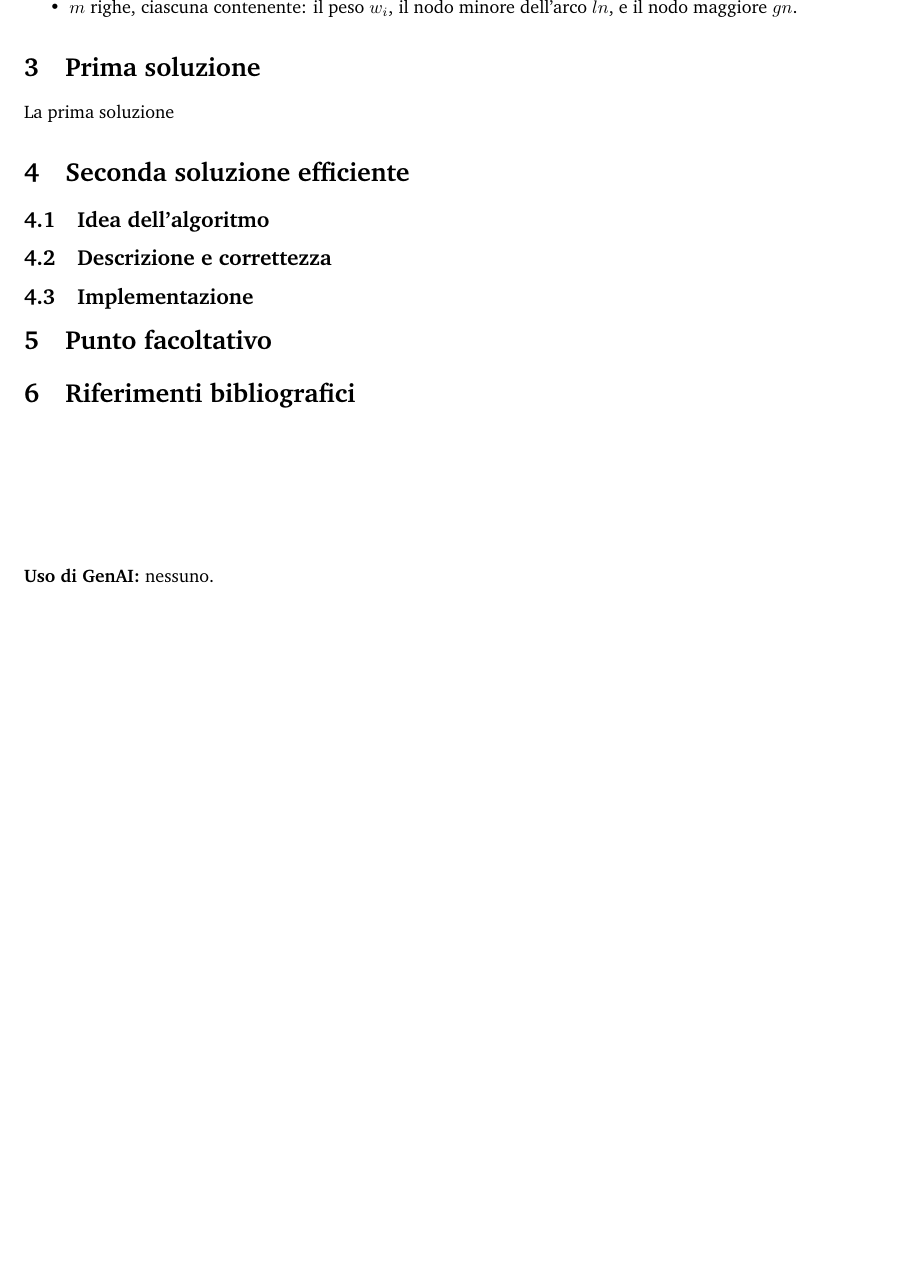
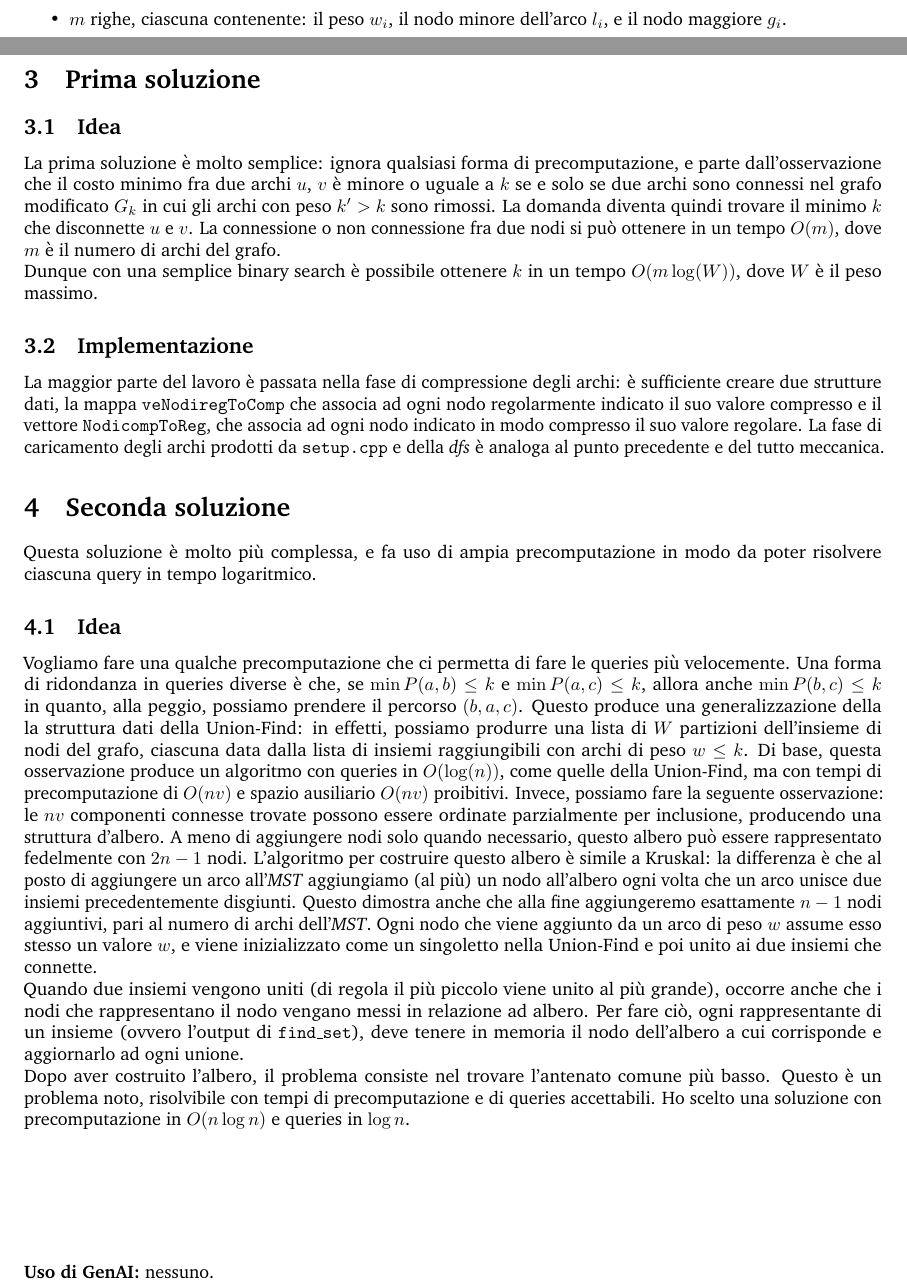
Before and after one commit to FFalquiCao/Consegna-ASD-2026, a LaTeX document (Documentazione/Documentazione.tex): part of page 3 of 3 before the commit and two parts of pages 2 and 3 of 3 after it, the two joined at a grey line, cut so that both start at the same text, the shorter picture padded with empty space. Compiled offline with pdfLaTeX.

Commit message:
Update Documentazione.tex

```diff
--- a/Documentazione/Documentazione.tex
+++ b/Documentazione/Documentazione.tex
@@ -123,21 +123,32 @@ A questo punto stampiamo a \texttt{sdout}, in quest'ordine:
     \item $n$ righe, ciascuna contenente un nodo della componente connessa
     \item Il massimo peso $W$
     \item Il numero di archi $m$
-    \item $m$ righe, ciascuna contenente: il peso $w_i$, il nodo minore dell'arco $ln$, e il nodo maggiore $gn$.
+    \item $m$ righe, ciascuna contenente: il peso $w_i$, il nodo minore dell'arco $l_i$, e il nodo maggiore $g_i$.
 \end{itemize}
 
 \section{Prima soluzione}
-La prima soluzione
-\section{Seconda soluzione efficiente}
-\subsection{Idea dell'algoritmo}
-\subsection{Descrizione e correttezza}
+\subsection{Idea}
+La prima soluzione è molto semplice: ignora qualsiasi forma di precomputazione, e parte dall'osservazione che il costo minimo fra due archi $u$, $v$ è minore o uguale a $k$ se e solo se due archi sono connessi nel grafo modificato $G_k$ in cui gli archi con peso $k'>k$ sono rimossi. La domanda diventa quindi trovare il minimo $k$ che disconnette $u$ e $v$. La connessione o non connessione fra due nodi si può ottenere in un tempo $O(m)$, dove $m$ è il numero di archi del grafo.
+
+Dunque con una semplice binary search è possibile ottenere $k$ in un tempo $O(m\log(W))$, dove $W$ è il peso massimo.
+
 \subsection{Implementazione}
+La maggior parte del lavoro è passata nella fase di compressione degli archi: è sufficiente creare due strutture dati, la mappa \texttt{veNodiregToComp} che associa ad ogni nodo regolarmente indicato il suo valore compresso e il vettore \texttt{NodicompToReg}, che associa ad ogni nodo indicato in modo compresso il suo valore regolare.
+La fase di caricamento degli archi prodotti da \texttt{setup.cpp} e della \textit{dfs} è analoga al punto precedente e del tutto meccanica.
 
-\section{Punto facoltativo}
+\section{Seconda soluzione}
+Questa soluzione è molto più complessa, e fa uso di ampia precomputazione in modo da poter risolvere ciascuna query in tempo logaritmico.
+\subsection{Idea}
+Vogliamo fare una qualche precomputazione che ci permetta di fare le queries più velocemente. Una forma di ridondanza in queries diverse è che, se $\min P(a,b)\le k$ e $\min P(a,c)\le k$, allora anche $\min P(b,c)\le k$ in quanto, alla peggio, possiamo prendere il percorso $(b,a,c)$.
+Questo produce una generalizzazione della la struttura dati della Union-Find: in effetti, possiamo produrre una lista di $W$ partizioni dell'insieme di nodi del grafo, ciascuna data dalla lista di insiemi raggiungibili con archi di peso $w \le k$.
+Di base, questa osservazione produce un algoritmo con queries in $O(\log(n))$, come quelle della Union-Find, ma con tempi di precomputazione di $O(nv)$ e spazio ausiliario $O(nv)$ proibitivi.
+Invece, possiamo fare la seguente osservazione: le $nv$ componenti connesse trovate possono essere ordinate parzialmente per inclusione, producendo una struttura d'albero. A meno di aggiungere nodi solo quando necessario, questo albero può essere rappresentato fedelmente con $2n-1$ nodi.
+L'algoritmo per costruire questo albero è simile a Kruskal: la differenza è che al posto di aggiungere un arco all'\textit{MST} aggiungiamo (al più) un nodo all'albero ogni volta che un arco unisce due insiemi precedentemente disgiunti. Questo dimostra anche che alla fine aggiungeremo esattamente $n-1$ nodi aggiuntivi, pari al numero di archi dell'\textit{MST}. Ogni nodo che viene aggiunto da un arco di peso $w$ assume esso stesso un valore $w$, e viene inizializzato come un singoletto nella Union-Find e poi unito ai due insiemi che connette.
 
+Quando due insiemi vengono uniti (di regola il più piccolo viene unito al più grande), occorre anche che i nodi che rappresentano il nodo vengano messi in relazione ad albero. Per fare ciò, ogni rappresentante di un insieme (ovvero l'output di \texttt{find\_set}), deve tenere in memoria il nodo dell'albero a cui corrisponde e aggiornarlo ad ogni unione.
 
-\bibliographystyle{plain}
-\bibliography{refs}
+Dopo aver costruito l'albero, il problema consiste nel trovare l'antenato comune più basso. Questo è un problema noto, risolvibile con tempi di precomputazione e di queries accettabili. Ho scelto una soluzione con precomputazione in $O(n\log n)$ e queries in $\log n$.
+
 
 \bigskip
 \bigskip
```
